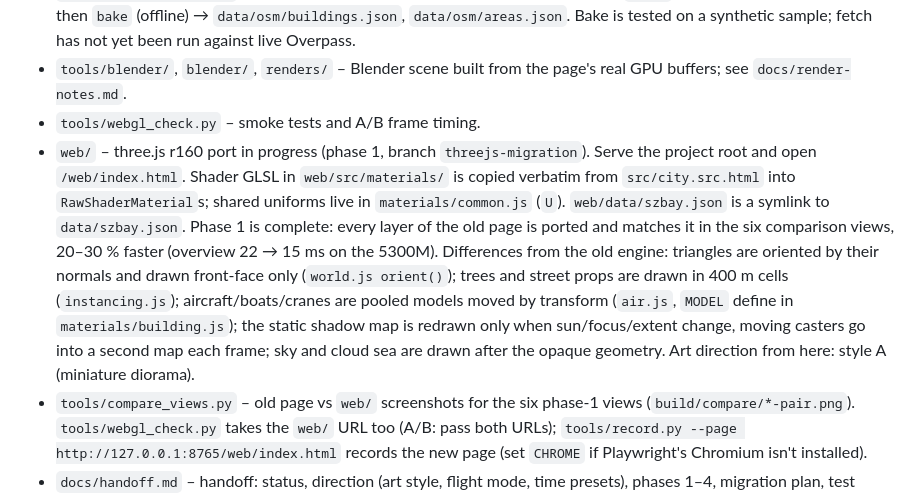
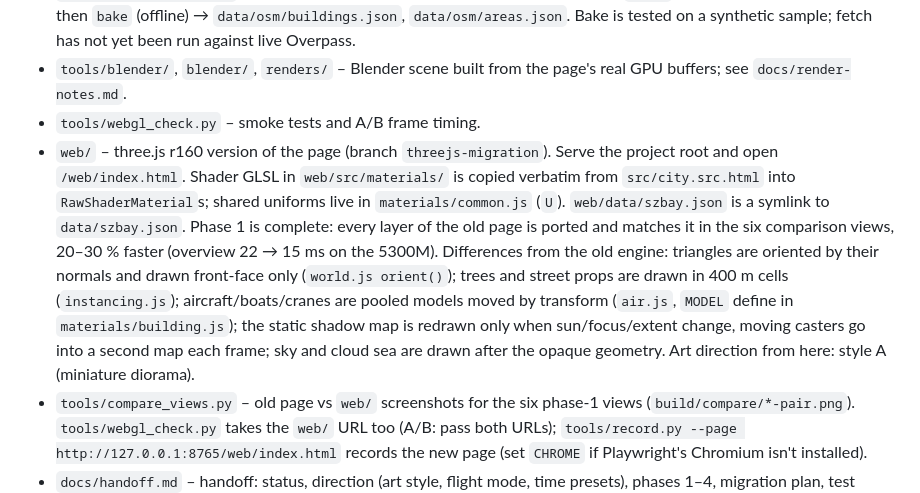
Before and after one commit to mingyuewan/citys, a Markdown page: CLAUDE.md, the part around the change. GitHub-like rendering.

Commit message:
CLAUDE.md: web/ is no longer in progress
Co-Authored-By: Claude Opus 5.5 <noreply@anthropic.com>

```diff
--- a/CLAUDE.md
+++ b/CLAUDE.md
@@ -14,7 +14,7 @@ A floating-island 3D city of Shenzhen Bay (Houhai, Nanshan) rendered in the brow
 - `tools/osm/fetch_osm.py` – real OSM buildings / coastline / water / green areas: `fetch` (needs network, run locally) then `bake` (offline) → `data/osm/buildings.json`, `data/osm/areas.json`. Bake is tested on a synthetic sample; fetch has not yet been run against live Overpass.
 - `tools/blender/`, `blender/`, `renders/` – Blender scene built from the page's real GPU buffers; see `docs/render-notes.md`.
 - `tools/webgl_check.py` – smoke tests and A/B frame timing.
-- `web/` – three.js r160 port in progress (phase 1, branch `threejs-migration`). Serve the project root and open `/web/index.html`. Shader GLSL in `web/src/materials/` is copied verbatim from `src/city.src.html` into `RawShaderMaterial`s; shared uniforms live in `materials/common.js` (`U`). `web/data/szbay.json` is a symlink to `data/szbay.json`. Phase 1 is complete: every layer of the old page is ported and matches it in the six comparison views, 20–30 % faster (overview 22 → 15 ms on the 5300M). Differences from the old engine: triangles are oriented by their normals and drawn front-face only (`world.js orient()`); trees and street props are drawn in 400 m cells (`instancing.js`); aircraft/boats/cranes are pooled models moved by transform (`air.js`, `MODEL` define in `materials/building.js`); the static shadow map is redrawn only when sun/focus/extent change, moving casters go into a second map each frame; sky and cloud sea are drawn after the opaque geometry. Art direction from here: style A (miniature diorama).
+- `web/` – three.js r160 version of the page (branch `threejs-migration`). Serve the project root and open `/web/index.html`. Shader GLSL in `web/src/materials/` is copied verbatim from `src/city.src.html` into `RawShaderMaterial`s; shared uniforms live in `materials/common.js` (`U`). `web/data/szbay.json` is a symlink to `data/szbay.json`. Phase 1 is complete: every layer of the old page is ported and matches it in the six comparison views, 20–30 % faster (overview 22 → 15 ms on the 5300M). Differences from the old engine: triangles are oriented by their normals and drawn front-face only (`world.js orient()`); trees and street props are drawn in 400 m cells (`instancing.js`); aircraft/boats/cranes are pooled models moved by transform (`air.js`, `MODEL` define in `materials/building.js`); the static shadow map is redrawn only when sun/focus/extent change, moving casters go into a second map each frame; sky and cloud sea are drawn after the opaque geometry. Art direction from here: style A (miniature diorama).
 - `tools/compare_views.py` – old page vs `web/` screenshots for the six phase-1 views (`build/compare/*-pair.png`). `tools/webgl_check.py` takes the `web/` URL too (A/B: pass both URLs); `tools/record.py --page http://127.0.0.1:8765/web/index.html` records the new page (set `CHROME` if Playwright's Chromium isn't installed).
 - `docs/handoff.md` – handoff: status, direction (art style, flight mode, time presets), phases 1–4, migration plan, test hooks that must be kept.
 
```
